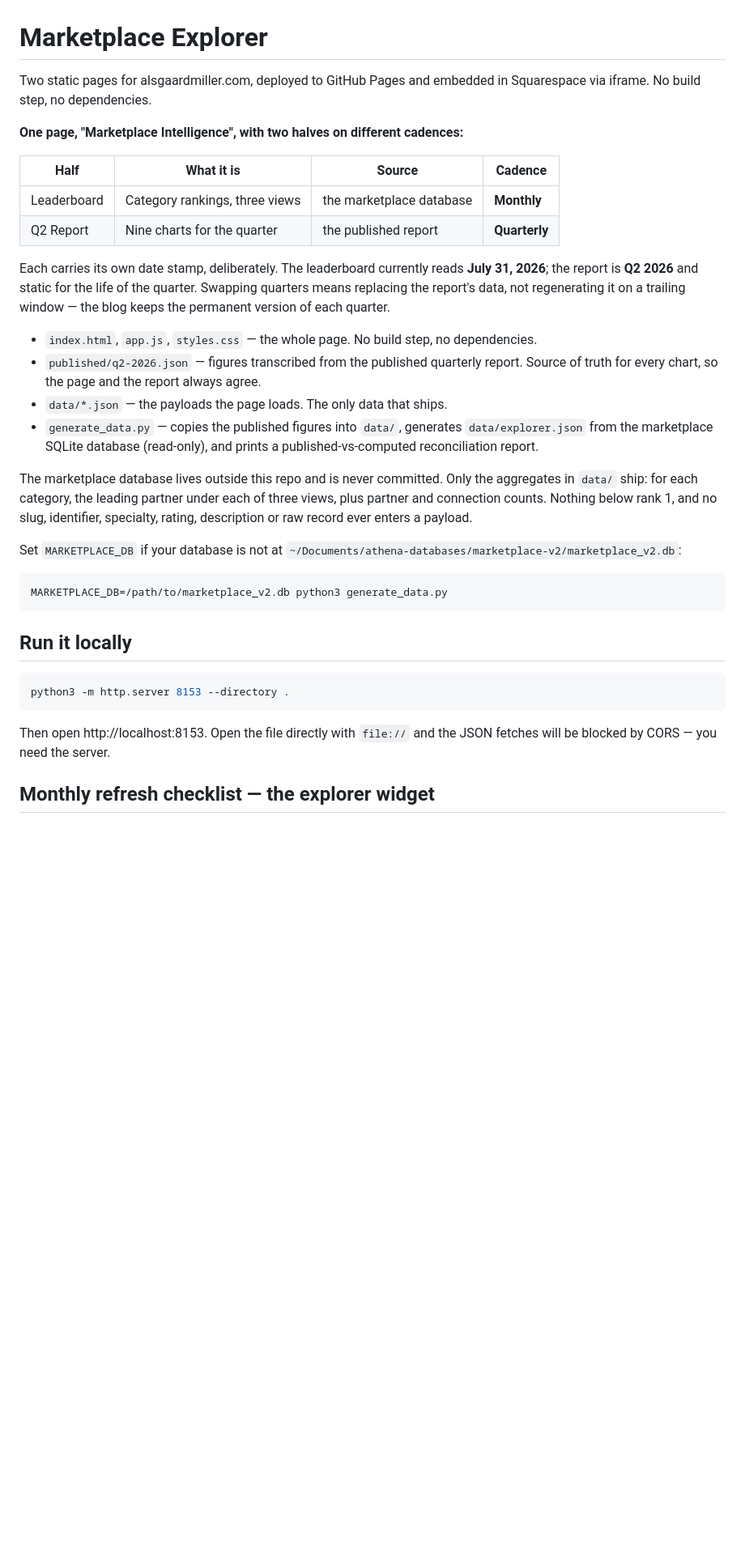
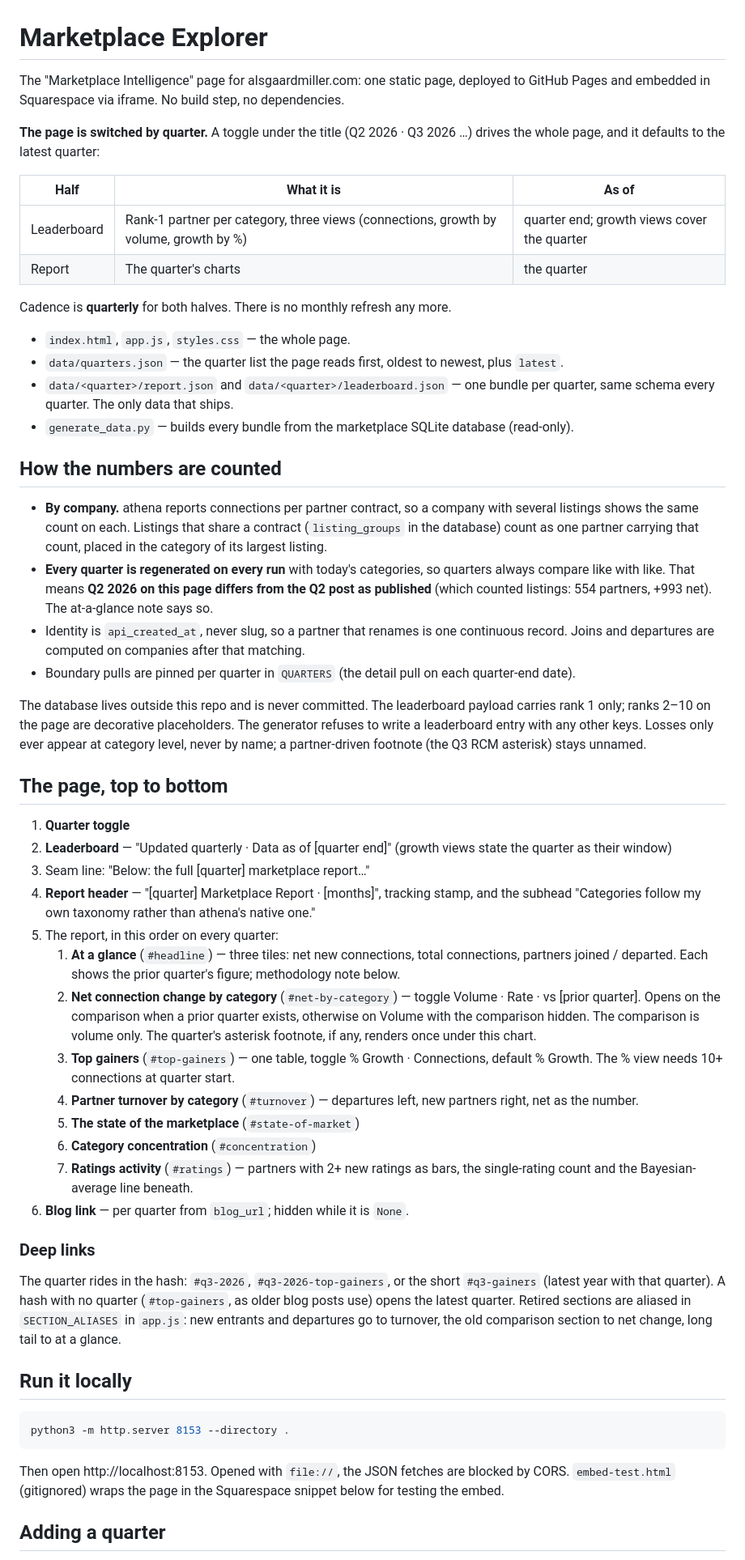
Before and after one commit to MaxA-M/marketplace-explorer, a Markdown page: README.md, the part around one of its changes. Shown at 81% size. GitHub-like rendering; blank space fills up the shorter version.

Commit message:
Document the quarterly page and how to add a quarter
Co-Authored-By: Claude Opus 5.5 <noreply@anthropic.com>

````diff
--- a/README.md
+++ b/README.md
@@ -1,39 +1,74 @@
 # Marketplace Explorer
 
-Two static pages for alsgaardmiller.com, deployed to GitHub Pages and embedded in Squarespace
-via iframe. No build step, no dependencies.
+The "Marketplace Intelligence" page for alsgaardmiller.com: one static page, deployed to GitHub
+Pages and embedded in Squarespace via iframe. No build step, no dependencies.
 
-**One page, "Marketplace Intelligence", with two halves on different cadences:**
+**The page is switched by quarter.** A toggle under the title (Q2 2026 · Q3 2026 …) drives the
+whole page, and it defaults to the latest quarter:
 
-| Half | What it is | Source | Cadence |
-|---|---|---|---|
-| Leaderboard | Category rankings, three views | the marketplace database | **Monthly** |
-| Q2 Report | Nine charts for the quarter | the published report | **Quarterly** |
+| Half | What it is | As of |
+|---|---|---|
+| Leaderboard | Rank-1 partner per category, three views (connections, growth by volume, growth by %) | quarter end; growth views cover the quarter |
+| Report | The quarter's charts | the quarter |
 
-Each carries its own date stamp, deliberately. The leaderboard currently reads **July 31,
-2026**; the report is **Q2 2026** and static for the life of the quarter. Swapping quarters
-means replacing the report's data, not regenerating it on a trailing window — the blog keeps
-the permanent version of each quarter.
+Cadence is **quarterly** for both halves. There is no monthly refresh any more.
 
-- `index.html`, `app.js`, `styles.css` — the whole page. No build step, no dependencies.
-- `published/q2-2026.json` — figures transcribed from the published quarterly report. Source
-  of truth for every chart, so the page and the report always agree.
-- `data/*.json` — the payloads the page loads. The only data that ships.
-- `generate_data.py` — copies the published figures into `data/`, generates `data/explorer.json`
-  from the marketplace SQLite database (read-only), and prints a published-vs-computed
-  reconciliation report.
+- `index.html`, `app.js`, `styles.css` — the whole page.
+- `data/quarters.json` — the quarter list the page reads first, oldest to newest, plus `latest`.
+- `data/<quarter>/report.json` and `data/<quarter>/leaderboard.json` — one bundle per quarter,
+  same schema every quarter. The only data that ships.
+- `generate_data.py` — builds every bundle from the marketplace SQLite database (read-only).
 
-The marketplace database lives outside this repo and is never committed. Only the aggregates
-in `data/` ship: for each category, the leading partner under each of three views, plus partner
-and connection counts. Nothing below rank 1, and no slug, identifier, specialty, rating,
-description or raw record ever enters a payload.
+## How the numbers are counted
 
-Set `MARKETPLACE_DB` if your database is not at
-`~/Documents/athena-databases/marketplace-v2/marketplace_v2.db`:
+- **By company.** athena reports connections per partner contract, so a company with several
+  listings shows the same count on each. Listings that share a contract (`listing_groups` in the
+  database) count as one partner carrying that count, placed in the category of its largest
+  listing.
+- **Every quarter is regenerated on every run** with today's categories, so quarters always
+  compare like with like. That means **Q2 2026 on this page differs from the Q2 post as
+  published** (which counted listings: 554 partners, +993 net). The at-a-glance note says so.
+- Identity is `api_created_at`, never slug, so a partner that renames is one continuous record.
+  Joins and departures are computed on companies after that matching.
+- Boundary pulls are pinned per quarter in `QUARTERS` (the detail pull on each quarter-end date).
 
-```bash
-MARKETPLACE_DB=/path/to/marketplace_v2.db python3 generate_data.py
-```
+The database lives outside this repo and is never committed. The leaderboard payload carries
+rank 1 only; ranks 2–10 on the page are decorative placeholders. The generator refuses to write a
+leaderboard entry with any other keys. Losses only ever appear at category level, never by name;
+a partner-driven footnote (the Q3 RCM asterisk) stays unnamed.
+
+## The page, top to bottom
+
+1. **Quarter toggle**
+2. **Leaderboard** — "Updated quarterly · Data as of [quarter end]" (growth views state the
+   quarter as their window)
+3. Seam line: "Below: the full [quarter] marketplace report…"
+4. **Report header** — "[quarter] Marketplace Report · [months]", tracking stamp, and the subhead
+   "Categories follow my own taxonomy rather than athena's native one."
+5. The report, in this order on every quarter:
+   1. **At a glance** (`#headline`) — three tiles: net new connections, total connections,
+      partners joined / departed. Each shows the prior quarter's figure; methodology note below.
+   2. **Net connection change by category** (`#net-by-category`) — toggle Volume · Rate ·
+      vs [prior quarter]. Opens on the comparison when a prior quarter exists, otherwise on
+      Volume with the comparison hidden. The comparison is volume only. The quarter's asterisk
+      footnote, if any, renders once under this chart.
+   3. **Top gainers** (`#top-gainers`) — one table, toggle % Growth · Connections, default
+      % Growth. The % view needs 10+ connections at quarter start.
+   4. **Partner turnover by category** (`#turnover`) — departures left, new partners right, net
+      as the number.
+   5. **The state of the marketplace** (`#state-of-market`)
+   6. **Category concentration** (`#concentration`)
+   7. **Ratings activity** (`#ratings`) — partners with 2+ new ratings as bars, the single-rating
+      count and the Bayesian-average line beneath.
+6. **Blog link** — per quarter from `blog_url`; hidden while it is `None`.
+
+### Deep links
+
+The quarter rides in the hash: `#q3-2026`, `#q3-2026-top-gainers`, or the short `#q3-gainers`
+(latest year with that quarter). A hash with no quarter (`#top-gainers`, as older blog posts use)
+opens the latest quarter. Retired sections are aliased in `SECTION_ALIASES` in `app.js`: new
+entrants and departures go to turnover, the old comparison section to net change, long tail to at
+a glance.
 
 ## Run it locally
 
@@ -41,8 +76,9 @@ MARKETPLACE_DB=/path/to/marketplace_v2.db python3 generate_data.py
 python3 -m http.server 8153 --directory .
 ```
 
-Then open http://localhost:8153. Open the file directly with `file://` and the JSON fetches
-will be blocked by CORS — you need the server.
+Then open http://localhost:8153. Opened with `file://`, the JSON fetches are blocked by CORS.
+`embed-test.html` (gitignored) wraps the page in the Squarespace snippet below for testing the
+embed.
 
-## Monthly refresh checklist — the explorer widget
+## Adding a quarter
 
````
Also changed, not shown: other parts of README.md (+24 -101 lines).
